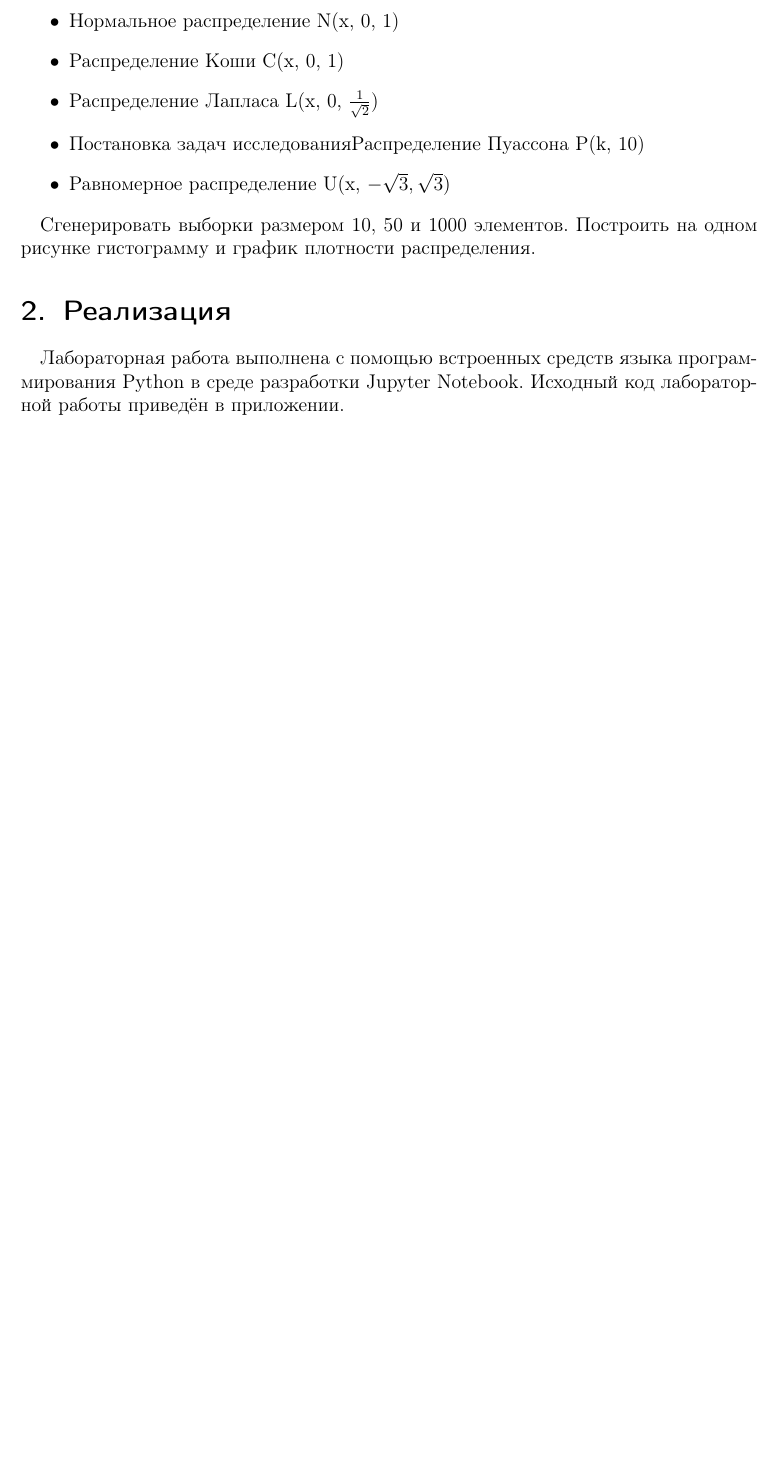
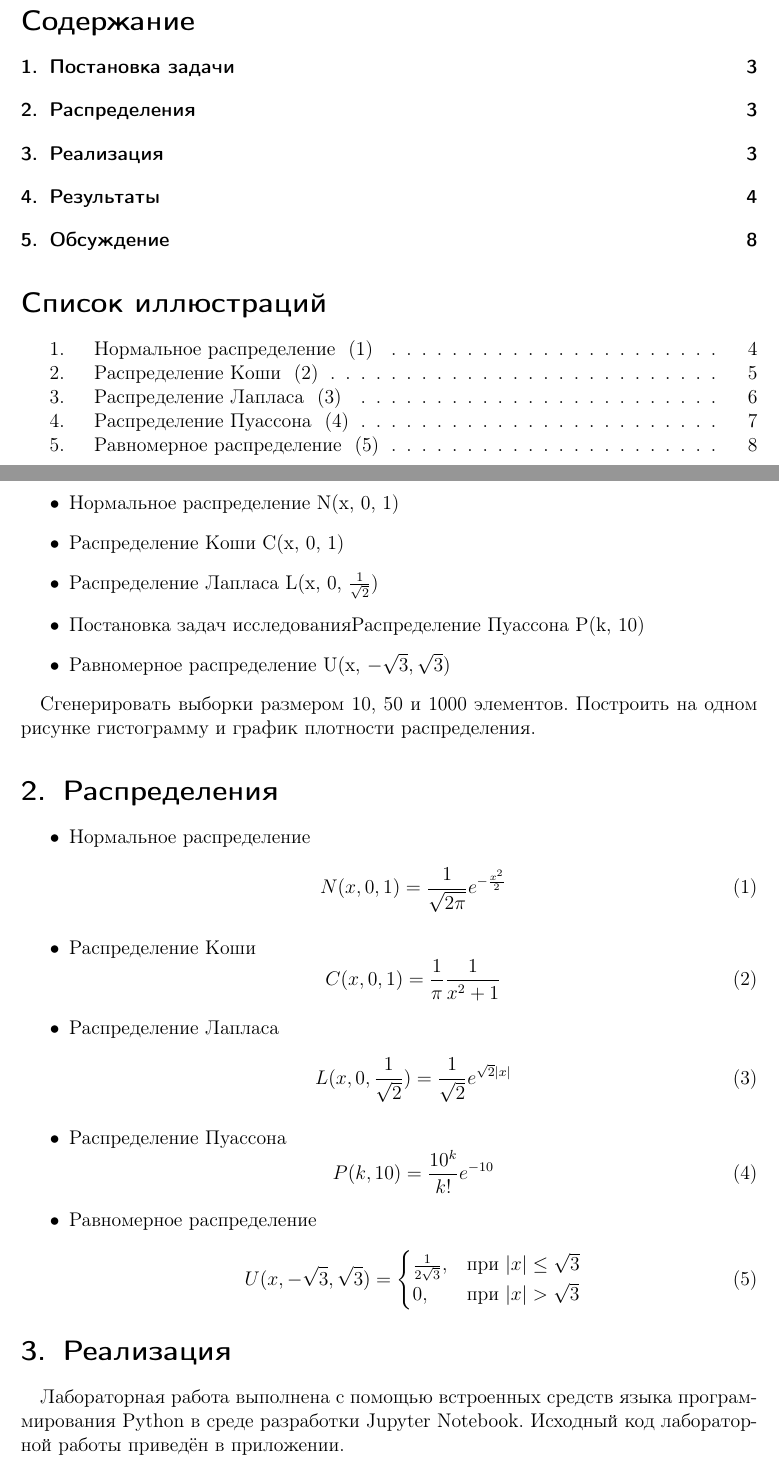
Before and after one commit to WiillyWonka/MatStat, a LaTeX document (Lab1.tex): part of page 2 of 5 before the commit and two parts of pages 2 and 3 of 8 after it, the two joined at a grey line, cut at the place of the change, the shorter picture padded with empty space. Compiled offline with pdfLaTeX.

Commit message:
fix order

```diff
--- a/Lab1.tex
+++ b/Lab1.tex
@@ -6,6 +6,7 @@
 \usepackage{misccorr}
 \usepackage{graphicx}
 \usepackage{amsmath}
+\usepackage{float}
 \begin{document}
 \begin{titlepage}
   \begin{center}
@@ -64,3 +69,49 @@
 Сгенерировать выборки размером 10, 50 и 1000 элементов.
 Построить на одном рисунке гистограмму и график плотности распределения.
 
+\section{Распределения}
+
+\begin{itemize}
+\begin{item}
+Нормальное распределение
+\begin{equation}\label{eq:Normal}
+\centering
+ N(x, 0, 1) = \frac{1}{\sqrt{2\pi} } e^{-\frac{x^2}2}
+\end{equation}
+\end{item}
+
+\begin{item}
+Распределение Коши
+\begin{equation}\label{eq:Cauchy}
+\centering
+ C(x, 0, 1) = \frac{1}{\pi} \frac{1}{x^2 + 1}
+\end{equation}
+\end{item}
+
+\begin{item}
+Распределение Лапласа
+\begin{equation}\label{eq:Laplace}
+\centering
+L(x, 0, \frac{1}{\sqrt2}) = \frac{1}{\sqrt{2} } e^{\sqrt2|x|}
+\end{equation}
+\end{item}
+
+\begin{item}
+Распределение Пуассона
+\begin{equation}\label{eq:Poisson}
+\centering
+P(k, 10) = \frac{10^k}{k! } e^{-10}
+\end{equation}
+\end{item}
+
+\begin{item}
+Равномерное распределение
+\begin{equation}\label{eq:Uniform}
+\centering
+U(x, -\sqrt{3}, \sqrt{3})  =
+\begin{cases}
+\frac{1}{2\sqrt3}, &\mbox{при } |x| \leq \sqrt3 \\ 0 , &\mbox{при } |x| \textgreater \sqrt3
+\end{cases}
+\end{equation}
+\end{item}
+\end{itemize}
```
Also changed, not shown: Lab1.pdf, Lab1.tex (38 more changed lines).
